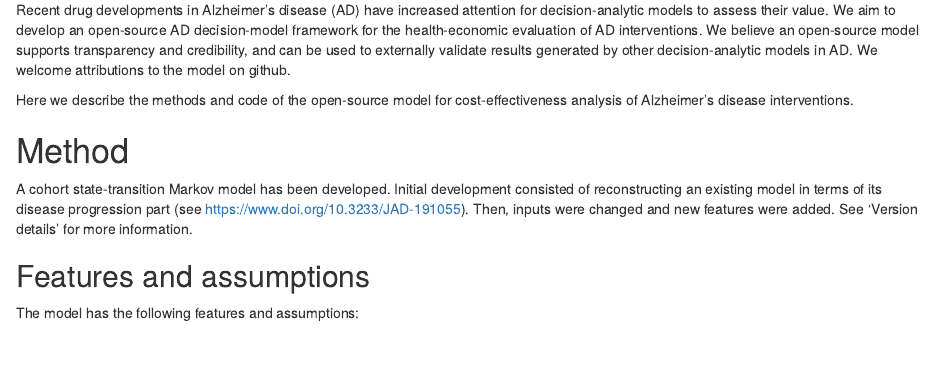
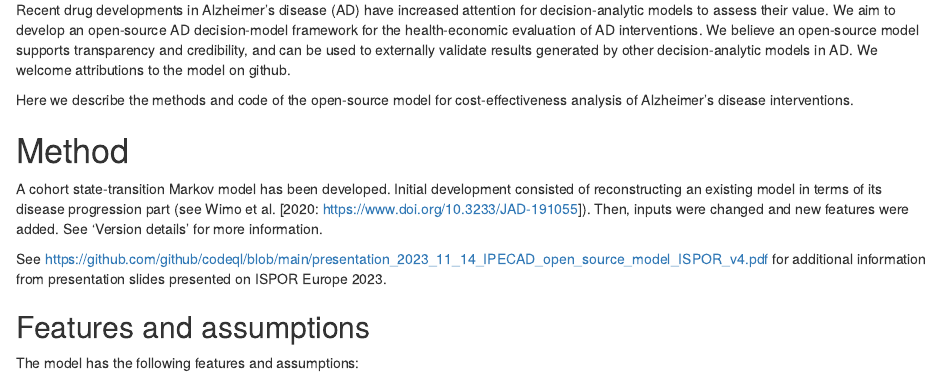
Before and after one commit to ronhandels/IPECAD, an R Markdown document (readme.Rmd): the page in a window 1100 px wide, from 1100 px down. Rendered offline with R 4.5, knitr and Pandoc, with nearby package versions.

Commit message:
presentation slides added

```diff
--- a/readme.Rmd
+++ b/readme.Rmd
@@ -64,7 +64,9 @@ Here we describe the methods and code of the open-source model for cost-effectiv
 
 # Method
 
-A cohort state-transition Markov model has been developed. Initial development consisted of reconstructing an existing model in terms of its disease progression part (see https://www.doi.org/10.3233/JAD-191055). Then, inputs were changed and new features were added. See 'Version details' for more information.
+A cohort state-transition Markov model has been developed. Initial development consisted of reconstructing an existing model in terms of its disease progression part (see Wimo et al. [2020: https://www.doi.org/10.3233/JAD-191055]). Then, inputs were changed and new features were added. See 'Version details' for more information.
+
+See https://github.com/github/codeql/blob/main/presentation_2023_11_14_IPECAD_open_source_model_ISPOR_v4.pdf for additional information from presentation slides presented on ISPOR Europe 2023.
 
 
 ## Features and assumptions
```
Also changed, not shown: additional_documentation/model_figure.png (renamed from model_figure.png), additional_documentation/presentation_2023_11_14_IPECAD_open_source_model_ISPOR_v4.pdf (added), readme.md, readme.Rmd (2 more changed lines).
